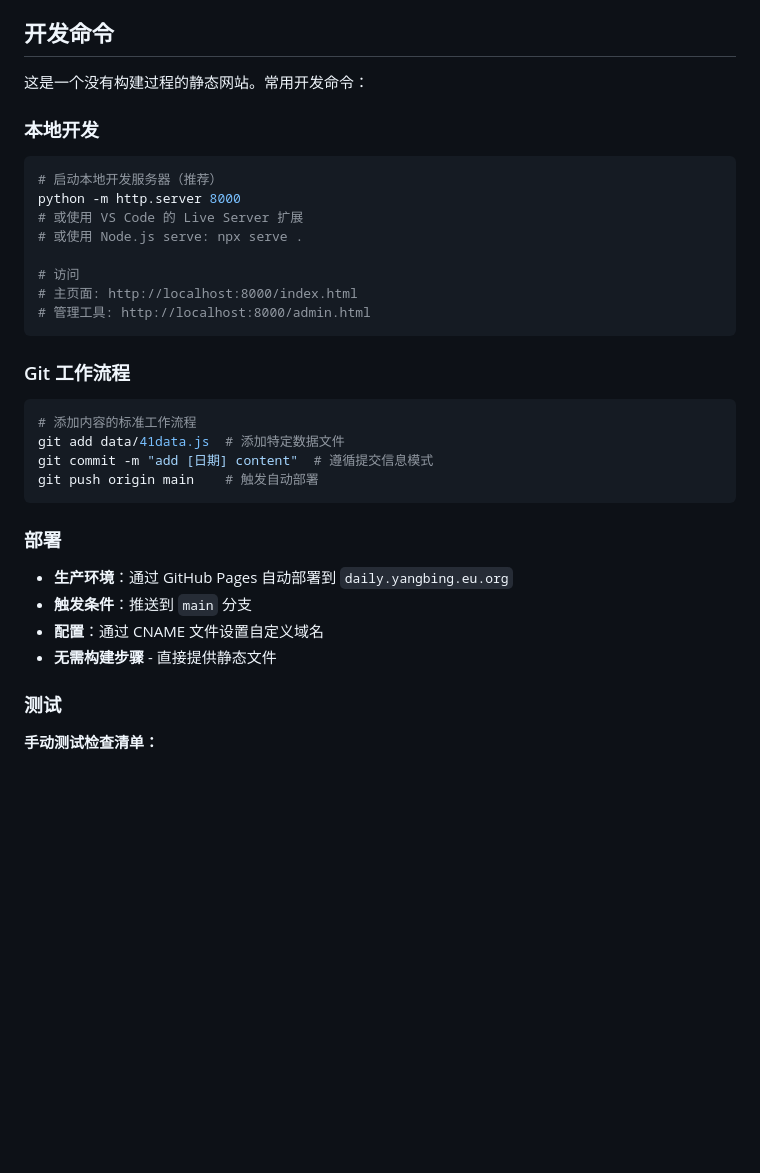
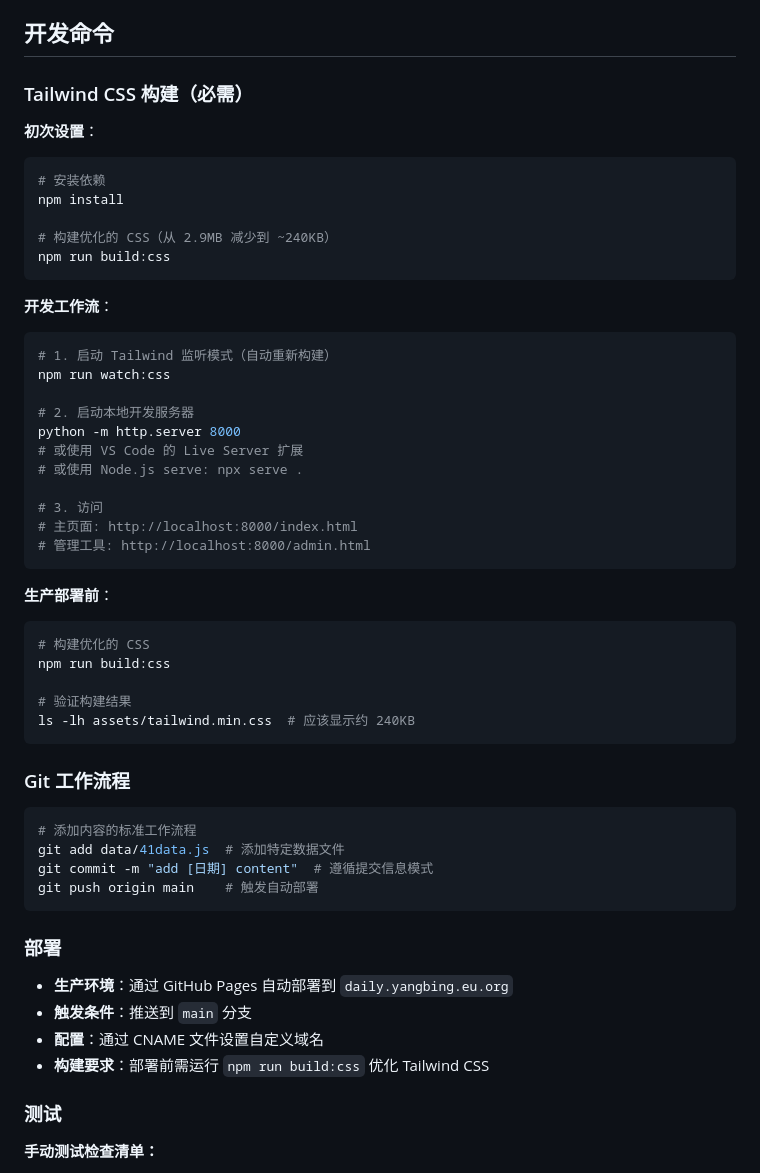
Before and after one commit to byhooi/daily-notes, a Markdown page: CLAUDE.md, the part around one of its changes. GitHub-like rendering; blank space fills up the shorter version.

````diff
--- a/CLAUDE.md
+++ b/CLAUDE.md
@@ -162,18 +162,39 @@ window.data41 = [
 
 ## 开发命令
 
-这是一个没有构建过程的静态网站。常用开发命令：
+### Tailwind CSS 构建（必需）
 
-### 本地开发
+**初次设置**：
 ```bash
-# 启动本地开发服务器（推荐）
+# 安装依赖
+npm install
+
+# 构建优化的 CSS（从 2.9MB 减少到 ~240KB）
+npm run build:css
+```
+
+**开发工作流**：
+```bash
+# 1. 启动 Tailwind 监听模式（自动重新构建）
+npm run watch:css
+
+# 2. 启动本地开发服务器
 python -m http.server 8000
 # 或使用 VS Code 的 Live Server 扩展
 # 或使用 Node.js serve: npx serve .
 
-# 访问
+# 3. 访问
 # 主页面: http://localhost:8000/index.html
 # 管理工具: http://localhost:8000/admin.html
+```
+
+**生产部署前**：
+```bash
+# 构建优化的 CSS
+npm run build:css
+
+# 验证构建结果
+ls -lh assets/tailwind.min.css  # 应该显示约 240KB
 ```
 
 ### Git 工作流程
@@ -188,7 +209,7 @@ git push origin main    # 触发自动部署
 - **生产环境**：通过 GitHub Pages 自动部署到 `daily.yangbing.eu.org`
 - **触发条件**：推送到 `main` 分支
 - **配置**：通过 CNAME 文件设置自定义域名
-- **无需构建步骤** - 直接提供静态文件
+- **构建要求**：部署前需运行 `npm run build:css` 优化 Tailwind CSS
 
 ### 测试
 **手动测试检查清单：**
````
Also changed, not shown: other parts of CLAUDE.md (+48 -0 lines).
